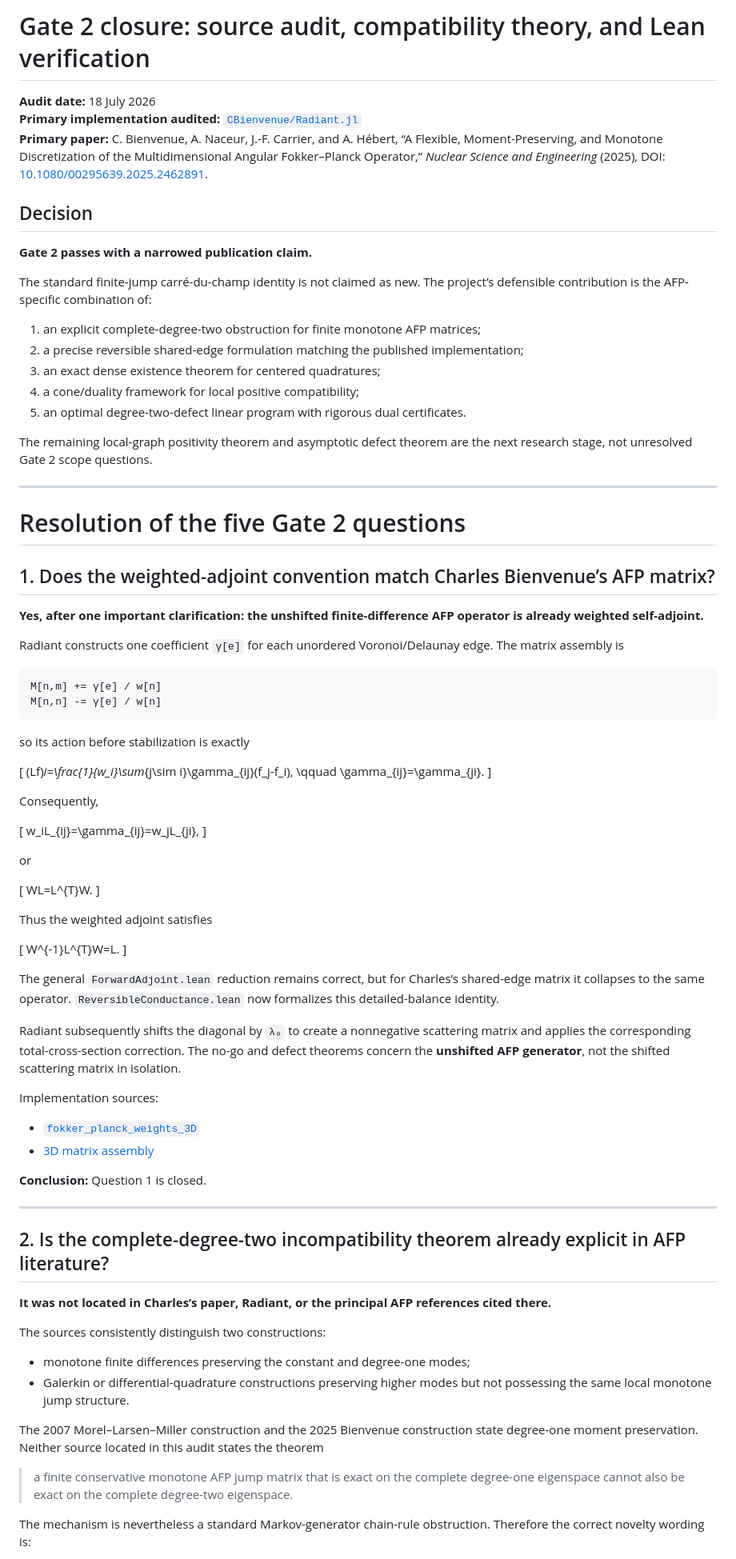
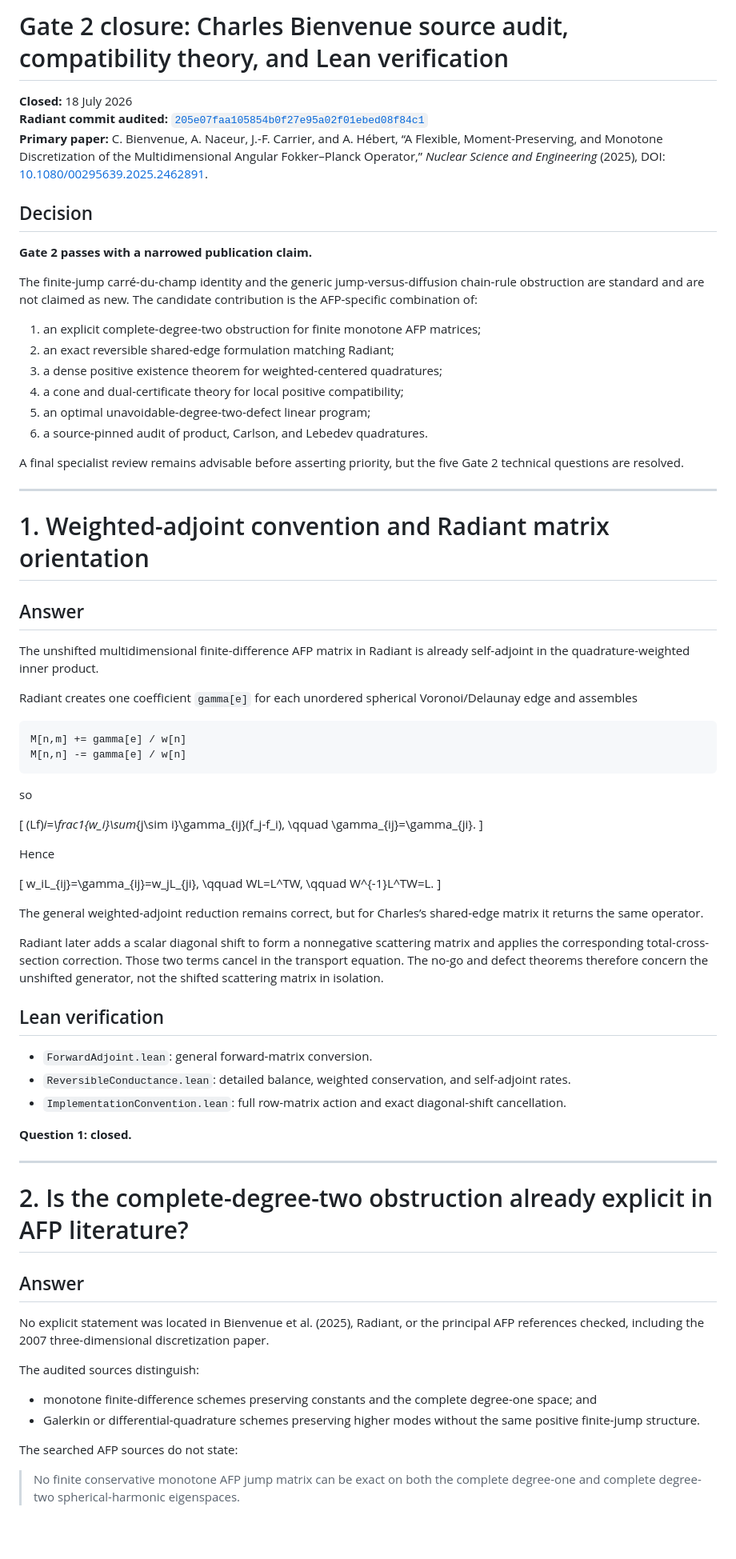
Before and after one commit to FusionSandwich/Testing, a Markdown page: afp_barrier_gate1/GATE2.md, the part around one of its changes. Shown at 80% size. GitHub-like rendering; blank space fills up the shorter version.

````diff
--- a/afp_barrier_gate1/GATE2.md
+++ b/afp_barrier_gate1/GATE2.md
@@ -1,88 +1,80 @@
-# Gate 2 closure: source audit, compatibility theory, and Lean verification
+# Gate 2 closure: Charles Bienvenue source audit, compatibility theory, and Lean verification
 
-**Audit date:** 18 July 2026
-**Primary implementation audited:** [`CBienvenue/Radiant.jl`](https://github.com/CBienvenue/Radiant.jl/tree/205e07faa105854b0f27e95a02f01ebed08f84c1)
+**Closed:** 18 July 2026
+**Radiant commit audited:** [`205e07faa105854b0f27e95a02f01ebed08f84c1`](https://github.com/CBienvenue/Radiant.jl/tree/205e07faa105854b0f27e95a02f01ebed08f84c1)
 **Primary paper:** C. Bienvenue, A. Naceur, J.-F. Carrier, and A. Hébert, “A Flexible, Moment-Preserving, and Monotone Discretization of the Multidimensional Angular Fokker–Planck Operator,” *Nuclear Science and Engineering* (2025), DOI: [10.1080/00295639.2025.2462891](https://doi.org/10.1080/00295639.2025.2462891).
 
 ## Decision
 
 **Gate 2 passes with a narrowed publication claim.**
 
-The standard finite-jump carré-du-champ identity is not claimed as new. The project’s defensible contribution is the AFP-specific combination of:
+The finite-jump carré-du-champ identity and the generic jump-versus-diffusion chain-rule obstruction are standard and are not claimed as new. The candidate contribution is the AFP-specific combination of:
 
 1. an explicit complete-degree-two obstruction for finite monotone AFP matrices;
-2. a precise reversible shared-edge formulation matching the published implementation;
-3. an exact dense existence theorem for centered quadratures;
-4. a cone/duality framework for local positive compatibility;
-5. an optimal degree-two-defect linear program with rigorous dual certificates.
+2. an exact reversible shared-edge formulation matching Radiant;
+3. a dense positive existence theorem for weighted-centered quadratures;
+4. a cone and dual-certificate theory for local positive compatibility;
+5. an optimal unavoidable-degree-two-defect linear program;
+6. a source-pinned audit of product, Carlson, and Lebedev quadratures.
 
-The remaining local-graph positivity theorem and asymptotic defect theorem are the next research stage, not unresolved Gate 2 scope questions.
+A final specialist review remains advisable before asserting priority, but the five Gate 2 technical questions are resolved.
 
 ---
 
-# Resolution of the five Gate 2 questions
+# 1. Weighted-adjoint convention and Radiant matrix orientation
 
-## 1. Does the weighted-adjoint convention match Charles Bienvenue’s AFP matrix?
+## Answer
 
-**Yes, after one important clarification: the unshifted finite-difference AFP operator is already weighted self-adjoint.**
+The unshifted multidimensional finite-difference AFP matrix in Radiant is already self-adjoint in the quadrature-weighted inner product.
 
-Radiant constructs one coefficient `γ[e]` for each unordered Voronoi/Delaunay edge. The matrix assembly is
+Radiant creates one coefficient `gamma[e]` for each unordered spherical Voronoi/Delaunay edge and assembles
 
 ```julia
-M[n,m] += γ[e] / w[n]
-M[n,n] -= γ[e] / w[n]
+M[n,m] += gamma[e] / w[n]
+M[n,n] -= gamma[e] / w[n]
 ```
 
-so its action before stabilization is exactly
+so
 
 \[
-(Lf)_i=\frac{1}{w_i}\sum_{j\sim i}\gamma_{ij}(f_j-f_i),
+(Lf)_i=\frac1{w_i}\sum_{j\sim i}\gamma_{ij}(f_j-f_i),
 \qquad \gamma_{ij}=\gamma_{ji}.
 \]
 
-Consequently,
+Hence
 
 \[
 w_iL_{ij}=\gamma_{ij}=w_jL_{ji},
+\qquad WL=L^TW,
+\qquad W^{-1}L^TW=L.
 \]
 
-or
+The general weighted-adjoint reduction remains correct, but for Charles’s shared-edge matrix it returns the same operator.
 
-\[
-WL=L^{T}W.
-\]
+Radiant later adds a scalar diagonal shift to form a nonnegative scattering matrix and applies the corresponding total-cross-section correction. Those two terms cancel in the transport equation. The no-go and defect theorems therefore concern the unshifted generator, not the shifted scattering matrix in isolation.
 
-Thus the weighted adjoint satisfies
+## Lean verification
 
-\[
-W^{-1}L^{T}W=L.
-\]
+- `ForwardAdjoint.lean`: general forward-matrix conversion.
+- `ReversibleConductance.lean`: detailed balance, weighted conservation, and self-adjoint rates.
+- `ImplementationConvention.lean`: full row-matrix action and exact diagonal-shift cancellation.
 
-The general `ForwardAdjoint.lean` reduction remains correct, but for Charles’s shared-edge matrix it collapses to the same operator. `ReversibleConductance.lean` now formalizes this detailed-balance identity.
-
-Radiant subsequently shifts the diagonal by `λ₀` to create a nonnegative scattering matrix and applies the corresponding total-cross-section correction. The no-go and defect theorems concern the **unshifted AFP generator**, not the shifted scattering matrix in isolation.
-
-Implementation sources:
-
-- [`fokker_planck_weights_3D`](https://github.com/CBienvenue/Radiant.jl/blob/205e07faa105854b0f27e95a02f01ebed08f84c1/src/tools/voronoi.jl#L225-L264)
-- [3D matrix assembly](https://github.com/CBienvenue/Radiant.jl/blob/205e07faa105854b0f27e95a02f01ebed08f84c1/src/particle_transport/fokker_planck_finite_difference.jl)
-
-**Conclusion:** Question 1 is closed.
+**Question 1: closed.**
 
 ---
 
-## 2. Is the complete-degree-two incompatibility theorem already explicit in AFP literature?
+# 2. Is the complete-degree-two obstruction already explicit in AFP literature?
 
-**It was not located in Charles’s paper, Radiant, or the principal AFP references cited there.**
+## Answer
 
-The sources consistently distinguish two constructions:
+No explicit statement was located in Bienvenue et al. (2025), Radiant, or the principal AFP references checked, including the 2007 three-dimensional discretization paper.
 
-- monotone finite differences preserving the constant and degree-one modes;
-- Galerkin or differential-quadrature constructions preserving higher modes but not possessing the same local monotone jump structure.
+The audited sources distinguish:
 
-The 2007 Morel–Larsen–Miller construction and the 2025 Bienvenue construction state degree-one moment preservation. Neither source located in this audit states the theorem
+- monotone finite-difference schemes preserving constants and the complete degree-one space; and
+- Galerkin or differential-quadrature schemes preserving higher modes without the same positive finite-jump structure.
 
-> a finite conservative monotone AFP jump matrix that is exact on the complete degree-one eigenspace cannot also be exact on the complete degree-two eigenspace.
+The searched AFP sources do not state:
 
-The mechanism is nevertheless a standard Markov-generator chain-rule obstruction. Therefore the correct novelty wording is:
+> No finite conservative monotone AFP jump matrix can be exact on both the complete degree-one and complete degree-two spherical-harmonic eigenspaces.
 
````
Also changed, not shown: other parts of afp_barrier_gate1/GATE2.md (+142 -116 lines).
